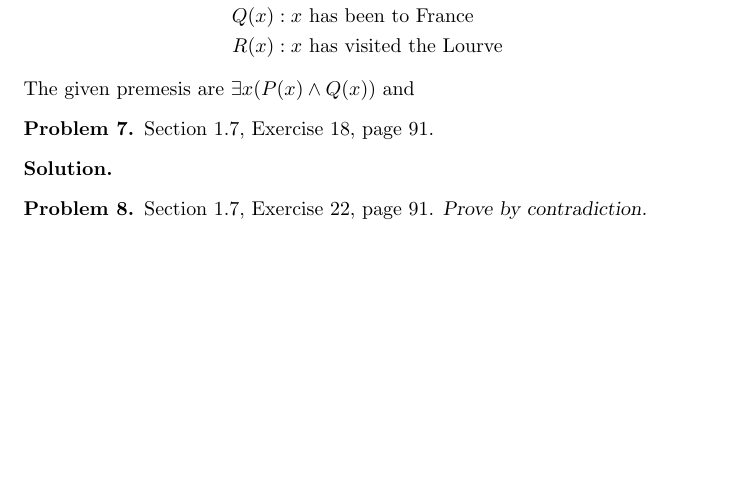
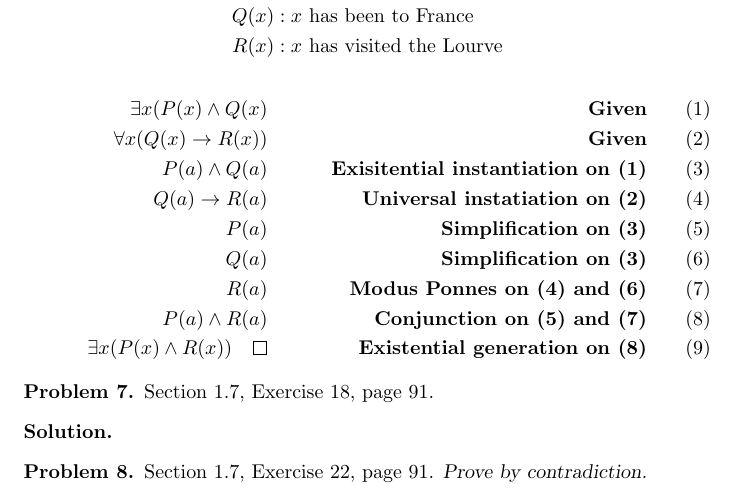
Before and after one commit to JosephMart/CSCE222, a LaTeX problem sheet (HW02/hw2.tex): part of page 3 of 3, cut so that both start at the same text, the shorter picture padded with empty space. Compiled offline with pdfLaTeX.

Commit message:
Answered 2.6

```diff
--- a/HW02/hw2.tex
+++ b/HW02/hw2.tex
@@ -134,8 +134,17 @@ Therefore, someone in this class has visited the Louvre \\ \ \\
   Q(x):&\; x \text{ has been to France} \\
   R(x):&\; x \text{ has visited the Lourve}
 \end{align*}
-The given premesis are $\exists x(P(x) \land Q(x))$ and
-
+\begin{align}
+  \exists x(P(x) \land Q(x)& &\textbf{Given} \\
+  \forall x(Q(x) \rightarrow R(x))& &\textbf{Given} \\
+  P(a) \land Q(a)& &\textbf{Exisitential instantiation on (1)} \\
+  Q(a) \rightarrow R(a)& &\textbf{Universal instatiation on (2)} \\
+  P(a)& &\textbf{Simplification on (3)} \\
+  Q(a)& &\textbf{Simplification on (3)} \\
+  R(a)& &\textbf{Modus Ponnes on (4) and (6)} \\
+  P(a) \land R(a)& &\textbf{Conjunction on (5) and (7)} \\
+  \exists x(P(x) \land R(x)) \qed& &\textbf{Existential generation on (8)}
+\end{align}
 \end{solution}
 
 \begin{problem} Section 1.7, Exercise 18, page 91.
```
Also changed, not shown: HW02/hw2.pdf, 5 other files.
